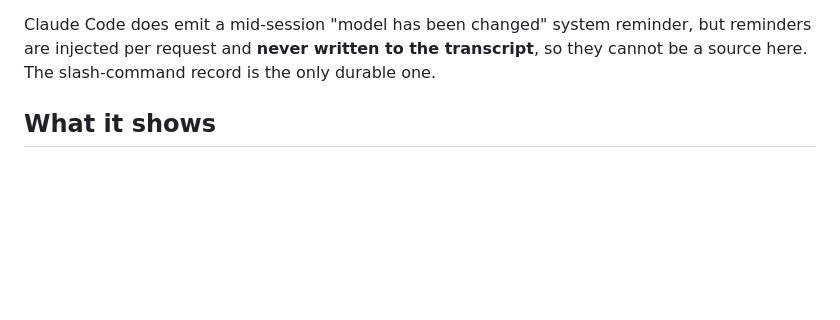
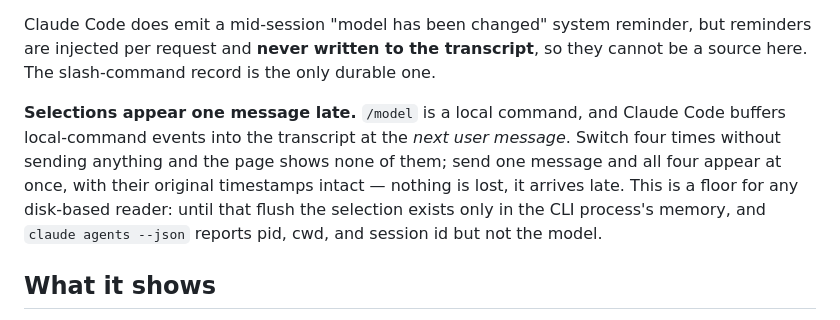
Before and after one commit to icculp/sybils-alcove, a Markdown page: README.md, the part around the change. Drawn GitHub-style; blank space fills up the shorter version.

Commit message:
readme: selections land one message late, and why that is a floor
/model is a local command; Claude Code buffers local-command events into the
transcript at the next user message. Four switches with no message in between
show up as none, then all four at once with original timestamps intact — delayed,
not lost. Verified: 10 selections recorded with per-second timestamps after the
flush. No disk-based reader can do better; until the flush the value lives only
in the CLI process, and `claude agents --json` exposes pid/cwd/sessionId but not
the model.

```diff
--- a/README.md
+++ b/README.md
@@ -42,6 +42,14 @@ variant of the same model and is not treated as a different one.
 Claude Code does emit a mid-session "model has been changed" system reminder, but
 reminders are injected per request and **never written to the transcript**, so
 they cannot be a source here. The slash-command record is the only durable one.
+
+**Selections appear one message late.** `/model` is a local command, and Claude
+Code buffers local-command events into the transcript at the *next user message*.
+Switch four times without sending anything and the page shows none of them; send
+one message and all four appear at once, with their original timestamps intact —
+nothing is lost, it arrives late. This is a floor for any disk-based reader: until
+that flush the selection exists only in the CLI process's memory, and
+`claude agents --json` reports pid, cwd, and session id but not the model.
 
 ## What it shows
 
```
